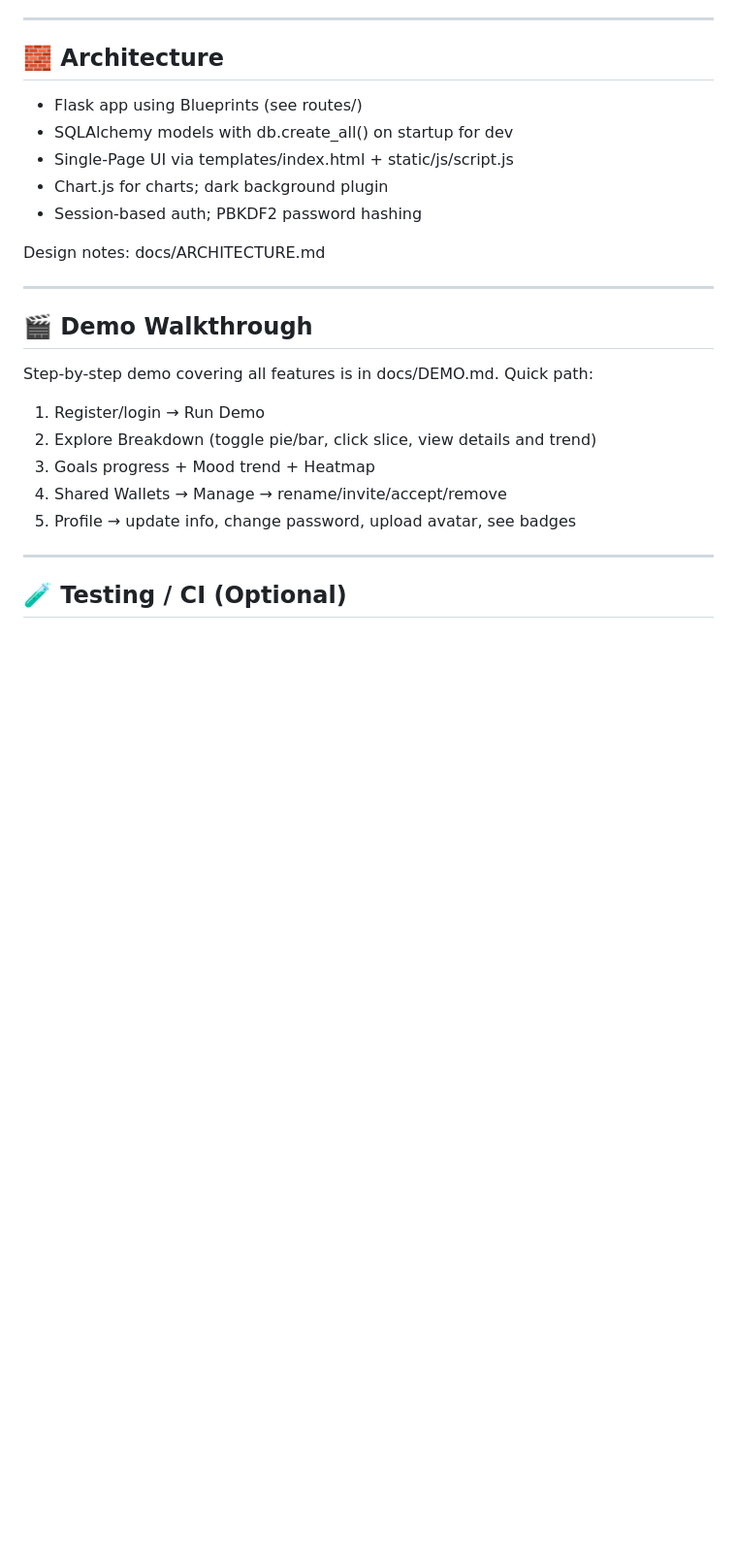
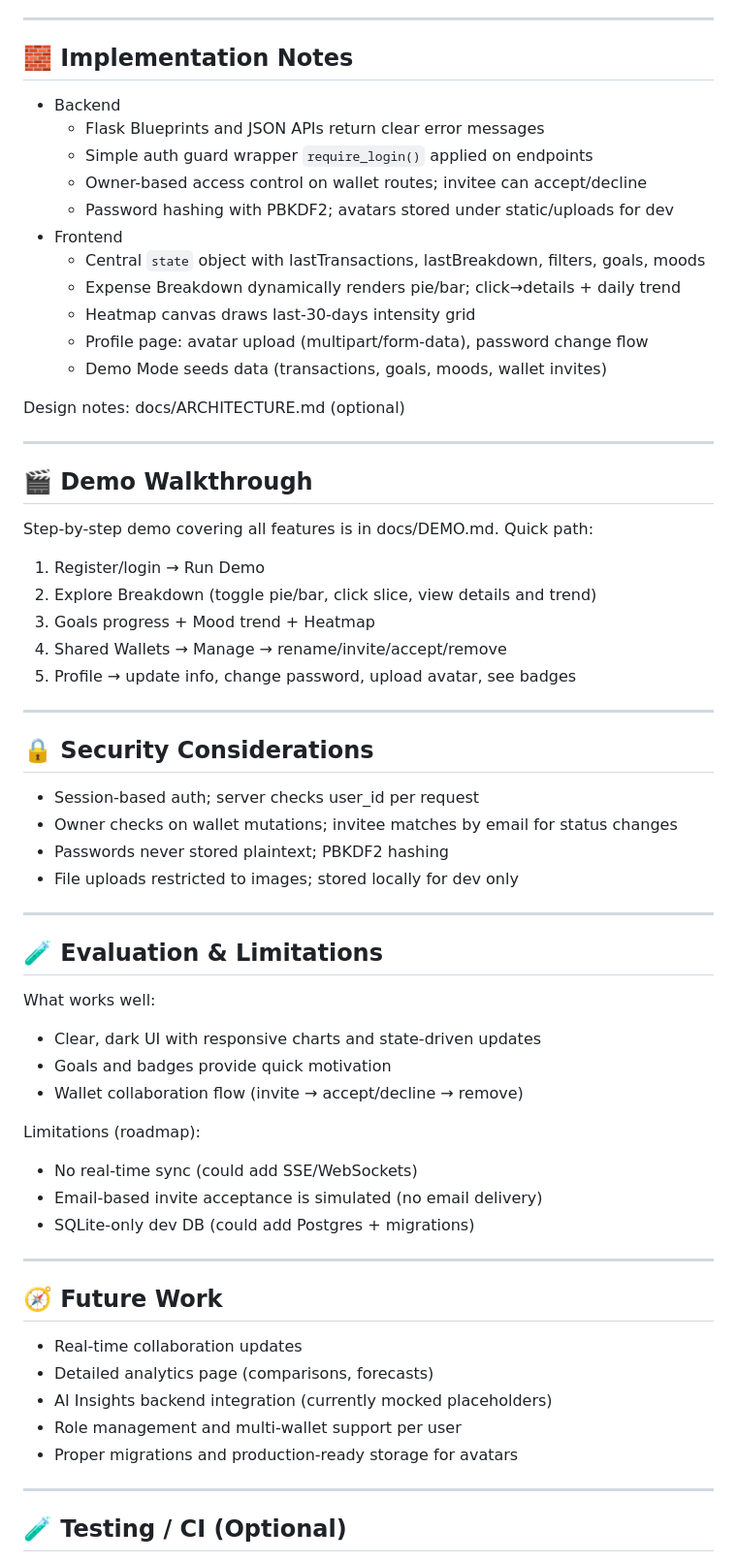
Before and after one commit to Sajeda21/MoneyMate-Personal-Budget-Tracker, a Markdown page: README.md, the part around one of its changes. Shown at 97% size. GitHub-like rendering; blank space fills up the shorter version.

Commit message:
docs: restructure README for academic review (problem, architecture, model, implementation, security, evaluation, roadmap)

```diff
--- a/README.md
+++ b/README.md
@@ -90,15 +130,21 @@ All endpoints documented in docs/API.md, including:
 
 ---
 
-## 🧱 Architecture
+## 🧱 Implementation Notes
 
-- Flask app using Blueprints (see routes/)
-- SQLAlchemy models with db.create_all() on startup for dev
-- Single-Page UI via templates/index.html + static/js/script.js
-- Chart.js for charts; dark background plugin
-- Session-based auth; PBKDF2 password hashing
+- Backend
+  - Flask Blueprints and JSON APIs return clear error messages
+  - Simple auth guard wrapper `require_login()` applied on endpoints
+  - Owner-based access control on wallet routes; invitee can accept/decline
+  - Password hashing with PBKDF2; avatars stored under static/uploads for dev
+- Frontend
+  - Central `state` object with lastTransactions, lastBreakdown, filters, goals, moods
+  - Expense Breakdown dynamically renders pie/bar; click→details + daily trend
+  - Heatmap canvas draws last-30-days intensity grid
+  - Profile page: avatar upload (multipart/form-data), password change flow
+  - Demo Mode seeds data (transactions, goals, moods, wallet invites)
 
-Design notes: docs/ARCHITECTURE.md
+Design notes: docs/ARCHITECTURE.md (optional)
 
 ---
 
@@ -111,6 +157,36 @@ Step-by-step demo covering all features is in docs/DEMO.md. Quick path:
 3) Goals progress + Mood trend + Heatmap
 4) Shared Wallets → Manage → rename/invite/accept/remove
 5) Profile → update info, change password, upload avatar, see badges
+
+---
+
+## 🔒 Security Considerations
+- Session-based auth; server checks user_id per request
+- Owner checks on wallet mutations; invitee matches by email for status changes
+- Passwords never stored plaintext; PBKDF2 hashing
+- File uploads restricted to images; stored locally for dev only
+
+---
+
+## 🧪 Evaluation & Limitations
+What works well:
+- Clear, dark UI with responsive charts and state-driven updates
+- Goals and badges provide quick motivation
+- Wallet collaboration flow (invite → accept/decline → remove)
+
+Limitations (roadmap):
+- No real-time sync (could add SSE/WebSockets)
+- Email-based invite acceptance is simulated (no email delivery)
+- SQLite-only dev DB (could add Postgres + migrations)
+
+---
+
+## 🧭 Future Work
+- Real-time collaboration updates
+- Detailed analytics page (comparisons, forecasts)
+- AI Insights backend integration (currently mocked placeholders)
+- Role management and multi-wallet support per user
+- Proper migrations and production-ready storage for avatars
 
 ---
 
```
Also changed, not shown: other parts of README.md (+40 -0 lines).
